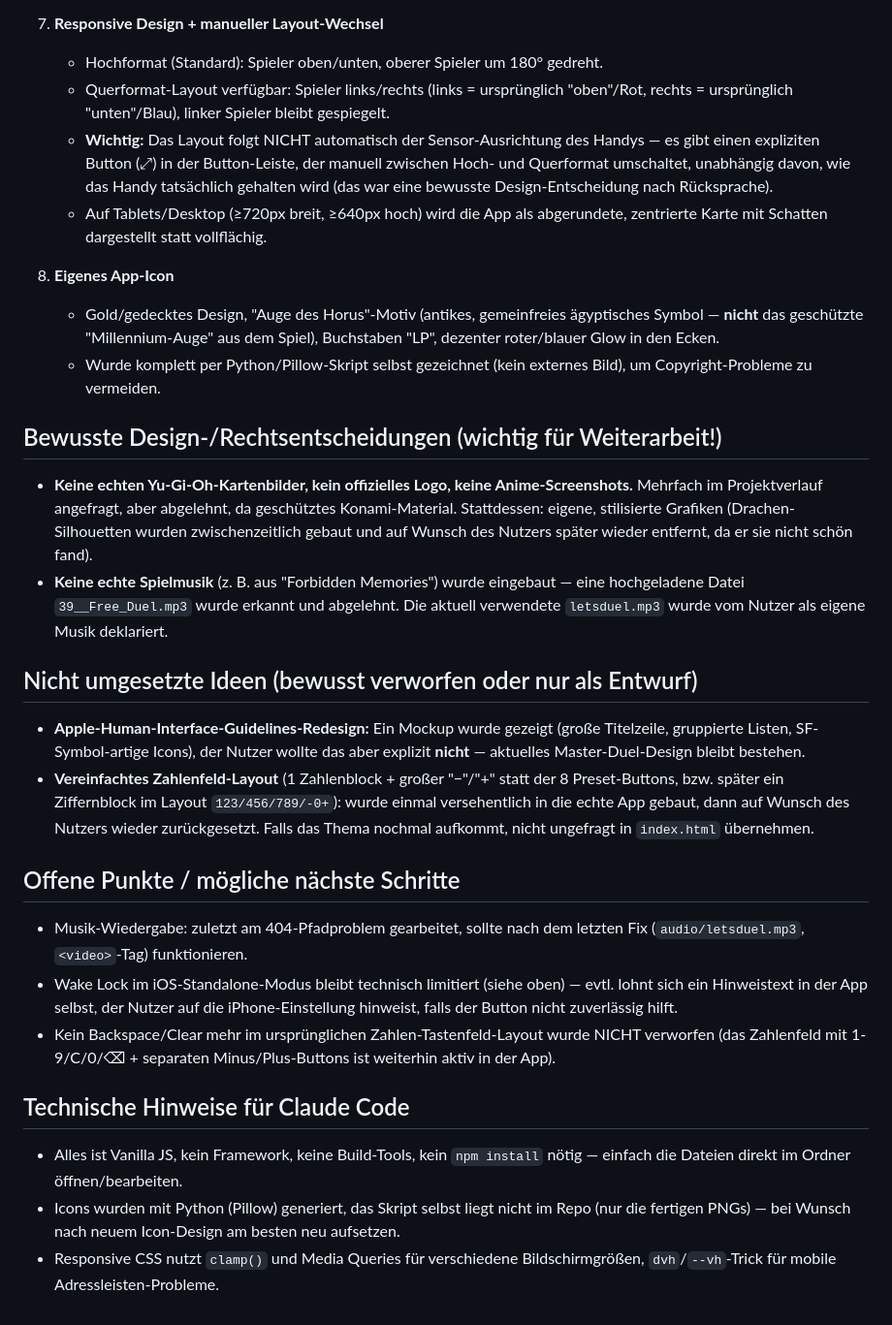
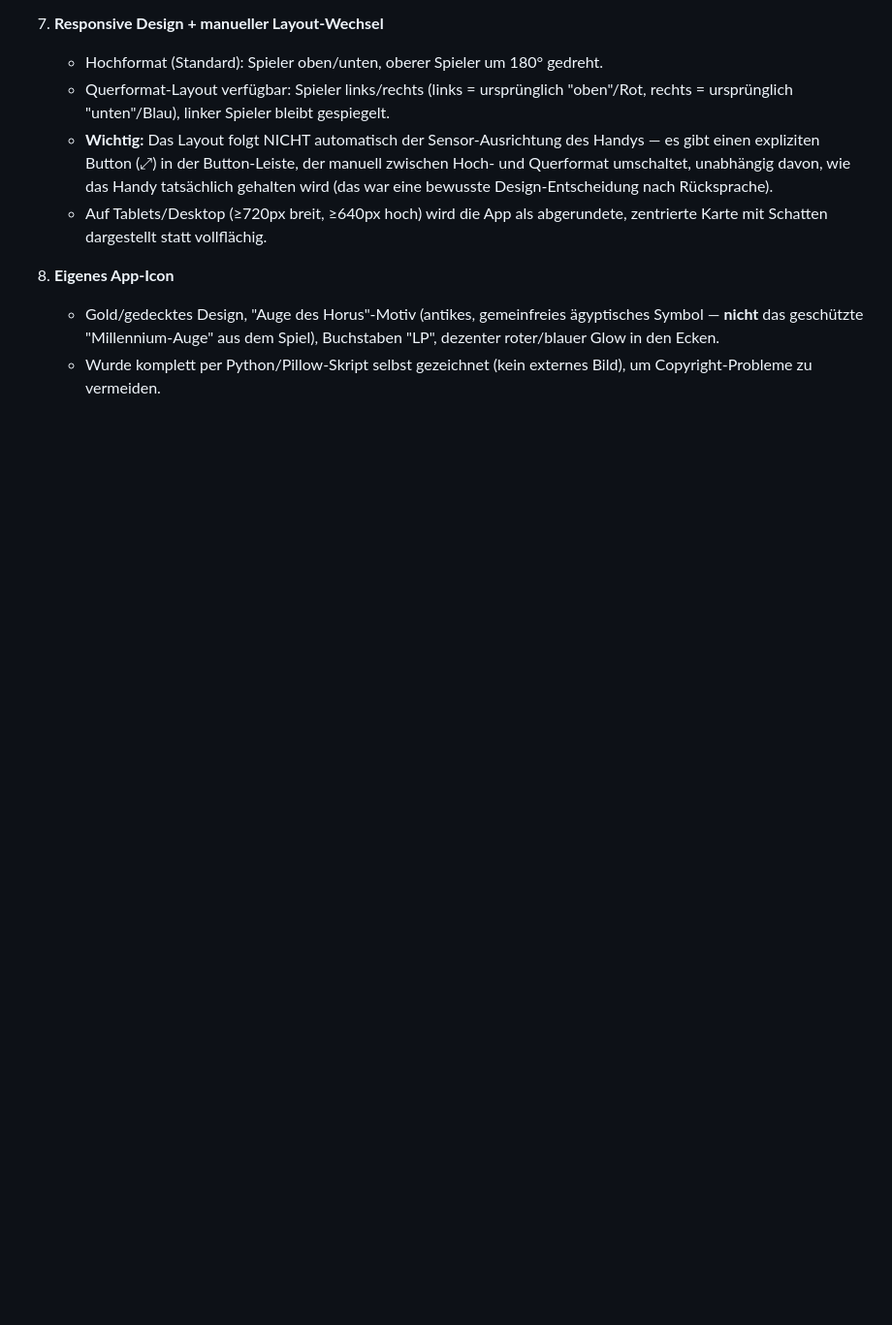
Before and after one commit to ErmirMaeder/TCGLPCalc, a Markdown page: README.md, the part around the change. Shown at 97% size. GitHub-like rendering; blank space fills up the shorter version.

```diff
--- a/README.md
+++ b/README.md
@@ -64,25 +64,3 @@ TCGLPCalc/
 8. **Eigenes App-Icon**
    - Gold/gedecktes Design, "Auge des Horus"-Motiv (antikes, gemeinfreies ägyptisches Symbol — **nicht** das geschützte "Millennium-Auge" aus dem Spiel), Buchstaben "LP", dezenter roter/blauer Glow in den Ecken.
    - Wurde komplett per Python/Pillow-Skript selbst gezeichnet (kein externes Bild), um Copyright-Probleme zu vermeiden.
-
-## Bewusste Design-/Rechtsentscheidungen (wichtig für Weiterarbeit!)
-
-- **Keine echten Yu-Gi-Oh-Kartenbilder, kein offizielles Logo, keine Anime-Screenshots.** Mehrfach im Projektverlauf angefragt, aber abgelehnt, da geschütztes Konami-Material. Stattdessen: eigene, stilisierte Grafiken (Drachen-Silhouetten wurden zwischenzeitlich gebaut und auf Wunsch des Nutzers später wieder entfernt, da er sie nicht schön fand).
-- **Keine echte Spielmusik** (z. B. aus "Forbidden Memories") wurde eingebaut — eine hochgeladene Datei `39__Free_Duel.mp3` wurde erkannt und abgelehnt. Die aktuell verwendete `letsduel.mp3` wurde vom Nutzer als eigene Musik deklariert.
-
-## Nicht umgesetzte Ideen (bewusst verworfen oder nur als Entwurf)
-
-- **Apple-Human-Interface-Guidelines-Redesign:** Ein Mockup wurde gezeigt (große Titelzeile, gruppierte Listen, SF-Symbol-artige Icons), der Nutzer wollte das aber explizit **nicht** — aktuelles Master-Duel-Design bleibt bestehen.
-- **Vereinfachtes Zahlenfeld-Layout** (1 Zahlenblock + großer "−"/"+" statt der 8 Preset-Buttons, bzw. später ein Ziffernblock im Layout `123/456/789/-0+`): wurde einmal versehentlich in die echte App gebaut, dann auf Wunsch des Nutzers wieder zurückgesetzt. Falls das Thema nochmal aufkommt, nicht ungefragt in `index.html` übernehmen.
-
-## Offene Punkte / mögliche nächste Schritte
-
-- Musik-Wiedergabe: zuletzt am 404-Pfadproblem gearbeitet, sollte nach dem letzten Fix (`audio/letsduel.mp3`, `<video>`-Tag) funktionieren.
-- Wake Lock im iOS-Standalone-Modus bleibt technisch limitiert (siehe oben) — evtl. lohnt sich ein Hinweistext in der App selbst, der Nutzer auf die iPhone-Einstellung hinweist, falls der Button nicht zuverlässig hilft.
-- Kein Backspace/Clear mehr im ursprünglichen Zahlen-Tastenfeld-Layout wurde NICHT verworfen (das Zahlenfeld mit 1-9/C/0/⌫ + separaten Minus/Plus-Buttons ist weiterhin aktiv in der App).
-
-## Technische Hinweise für Claude Code
-
-- Alles ist Vanilla JS, kein Framework, keine Build-Tools, kein `npm install` nötig — einfach die Dateien direkt im Ordner öffnen/bearbeiten.
-- Icons wurden mit Python (Pillow) generiert, das Skript selbst liegt nicht im Repo (nur die fertigen PNGs) — bei Wunsch nach neuem Icon-Design am besten neu aufsetzen.
-- Responsive CSS nutzt `clamp()` und Media Queries für verschiedene Bildschirmgrößen, `dvh`/`--vh`-Trick für mobile Adressleisten-Probleme.
```
